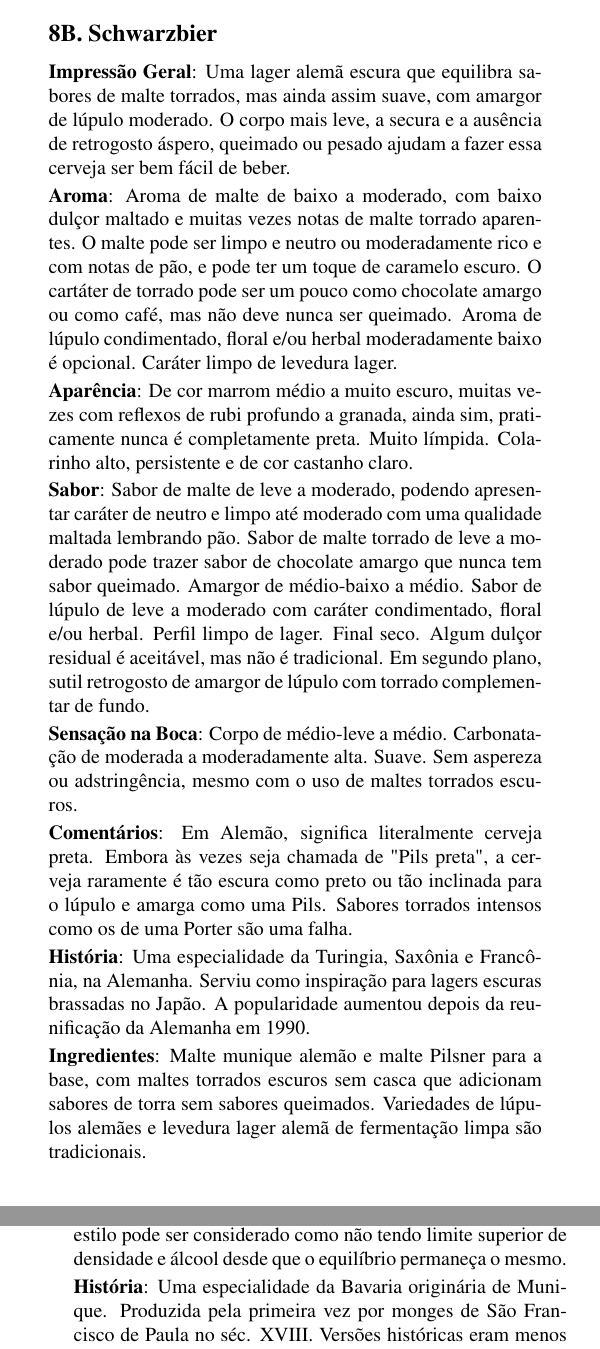
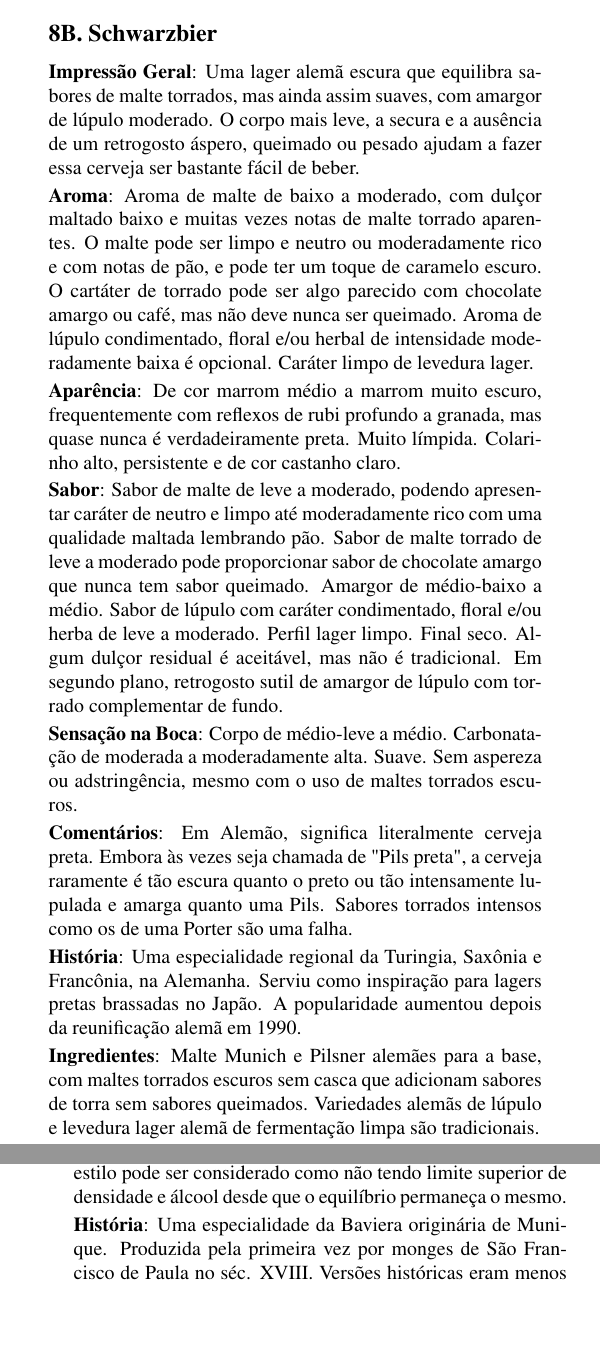
Before and after one commit to bjcp-brasil/bjcp-2021-pt-br, a LaTeX document (main.tex, which reads 08-dark-european-lager/8b-schwarzbier.tex, 09-strong-european-beer/9a-doppelbock.tex): two parts of the columns of pages 32 and 34 of 120, joined at a grey line, cut so that both start at the same text, the shorter picture padded with empty space. Compiled offline with pdfLaTeX.

Commit message:
Revisão da categoria 8

```diff
--- a/08-dark-european-lager/8b-schwarzbier.tex
+++ b/08-dark-european-lager/8b-schwarzbier.tex
@@ -1,19 +1,19 @@
 \phantomsection
 \subsection*{8B. Schwarzbier}
 \addcontentsline{toc}{subsection}{8B. Schwarzbier}
-\textbf{Impressão Geral}: Uma lager alemã escura que equilibra sabores de malte torrados, mas ainda assim suave, com amargor de lúpulo moderado. O corpo mais leve, a secura e a ausência de retrogosto áspero, queimado ou pesado ajudam a fazer essa cerveja ser bem fácil de beber.
+\textbf{Impressão Geral}: Uma lager alemã escura que equilibra sabores de malte torrados, mas ainda assim suaves, com amargor de lúpulo moderado. O corpo mais leve, a secura e a ausência de um retrogosto áspero, queimado ou pesado ajudam a fazer essa cerveja ser bastante fácil de beber.
 
-\textbf{Aroma}: Aroma de malte de baixo a moderado, com baixo dulçor maltado e muitas vezes notas de malte torrado aparentes. O malte pode ser limpo e neutro ou moderadamente rico e com notas de pão, e pode ter um toque de caramelo escuro. O cartáter de torrado pode ser um pouco como chocolate amargo ou como café, mas não deve nunca ser queimado. Aroma de lúpulo condimentado, floral e/ou herbal moderadamente baixo é opcional. Caráter limpo de levedura lager.
+\textbf{Aroma}: Aroma de malte de baixo a moderado, com dulçor maltado baixo e muitas vezes notas de malte torrado aparentes. O malte pode ser limpo e neutro ou moderadamente rico e com notas de pão, e pode ter um toque de caramelo escuro. O cartáter de torrado pode ser algo parecido com chocolate amargo ou café, mas não deve nunca ser queimado. Aroma de lúpulo condimentado, floral e/ou herbal de intensidade moderadamente baixa é opcional. Caráter limpo de levedura lager.
 
-\textbf{Aparência}: De cor marrom médio a muito escuro, muitas vezes com reflexos de rubi profundo a granada, ainda sim, praticamente nunca é completamente preta. Muito límpida. Colarinho alto, persistente e de cor castanho claro.
+\textbf{Aparência}: De cor marrom médio a marrom muito escuro, frequentemente com reflexos de rubi profundo a granada, mas quase nunca é verdadeiramente preta. Muito límpida. Colarinho alto, persistente e de cor castanho claro.
 
-\textbf{Sabor}: Sabor de malte de leve a moderado, podendo apresentar caráter de neutro e limpo até moderado com uma qualidade maltada lembrando pão. Sabor de malte torrado de leve a moderado pode trazer sabor de chocolate amargo que nunca tem sabor queimado. Amargor de médio-baixo a médio. Sabor de lúpulo de leve a moderado com caráter condimentado, floral e/ou herbal. Perfil limpo de lager. Final seco. Algum dulçor residual é aceitável, mas não é tradicional. Em segundo plano, sutil retrogosto de amargor de lúpulo com torrado complementar de fundo.
+\textbf{Sabor}: Sabor de malte de leve a moderado, podendo apresentar caráter de neutro e limpo até moderadamente rico com uma qualidade maltada lembrando pão. Sabor de malte torrado de leve a moderado pode proporcionar sabor de chocolate amargo que nunca tem sabor queimado. Amargor de médio-baixo a médio. Sabor de lúpulo com caráter condimentado, floral e/ou herba de leve a moderado. Perfil lager limpo. Final seco. Algum dulçor residual é aceitável, mas não é tradicional. Em segundo plano, retrogosto sutil de amargor de lúpulo com torrado complementar de fundo.
 
 \textbf{Sensação na Boca}: Corpo de médio-leve a médio. Carbonatação de moderada a moderadamente alta. Suave. Sem aspereza ou adstringência, mesmo com o uso de maltes torrados escuros.
 
-\textbf{Comentários}: Em Alemão, significa literalmente cerveja preta. Embora às vezes seja chamada de "Pils preta", a cerveja raramente é tão escura como preto ou tão inclinada para o lúpulo e amarga como uma Pils. Sabores torrados intensos como os de uma Porter são uma falha.
+\textbf{Comentários}: Em Alemão, significa literalmente cerveja preta. Embora às vezes seja chamada de "Pils preta", a cerveja raramente é tão escura quanto o preto ou tão intensamente lupulada e amarga quanto uma Pils. Sabores torrados intensos como os de uma Porter são uma falha.
 
-\textbf{História}: Uma especialidade da Turingia, Saxônia e Francônia, na Alemanha. Serviu como inspiração para lagers escuras brassadas no Japão. A popularidade aumentou depois da reunificação da Alemanha em 1990.
+\textbf{História}: Uma especialidade regional da Turingia, Saxônia e Francônia, na Alemanha. Serviu como inspiração para lagers pretas brassadas no Japão. A popularidade aumentou depois da reunificação alemã em 1990.
 
-\textbf{Ingredientes}: Malte munique alemão e malte Pilsner para a base, com maltes torrados escuros sem casca que adicionam sabores de torra sem sabores queimados. Variedades de lúpulos alemães e levedura lager alemã de fermentação limpa são tradicionais.
+\textbf{Ingredientes}: Malte Munich e Pilsner alemães para a base, com maltes torrados escuros sem casca que adicionam sabores de torra sem sabores queimados. Variedades alemãs de lúpulo e levedura lager alemã de fermentação limpa são tradicionais.
 
--- a/09-strong-european-beer/9a-doppelbock.tex
+++ b/09-strong-european-beer/9a-doppelbock.tex
@@ -13,7 +13,7 @@
 
 \textbf{Comentários}: Doppelbock significa bock dupla. A maioria das versões são escuras e podem apresentar reações de Maillard e caramelização provenientes de mostura por decocção, mas excelentes versões claras também existem. Versões claras não terão o mesmo sabor rico de maltes e frutas escuras das versões escuras e poderão ser um pouco mais secas, lupuladas e amargas. Enquanto a maioria dos exemplares tradicionais se situa na faixa inferior do espectro dos atributos citados, o estilo pode ser considerado como não tendo limite superior de densidade e álcool desde que o equilíbrio permaneça o mesmo.
 
-\textbf{História}: Uma especialidade da Bavaria originária de Munique. Produzida pela primeira vez por monges de São Francisco de Paula no séc. XVIII. Versões históricas eram menos atenuadas do que as interpretações modernas e, portanto, mais doces e com teor alcoólico menor. Era chamada de "pão líquido" pelos monges e era consumida durante o jejum da quaresma. Cervejarias adotaram os nomes das cervejas terminando em –ator depois que uma corte do século XIX julgou que ninguém além da Paulaner poderia utilizar o nome Salvator. Cor tradicionalmente castanho escuro; versões mais claras são um desenvolvimento mais recente.
+\textbf{História}: Uma especialidade da Baviera originária de Munique. Produzida pela primeira vez por monges de São Francisco de Paula no séc. XVIII. Versões históricas eram menos atenuadas do que as interpretações modernas e, portanto, mais doces e com teor alcoólico menor. Era chamada de "pão líquido" pelos monges e era consumida durante o jejum da quaresma. Cervejarias adotaram os nomes das cervejas terminando em –ator depois que uma corte do século XIX julgou que ninguém além da Paulaner poderia utilizar o nome Salvator. Cor tradicionalmente castanho escuro; versões mais claras são um desenvolvimento mais recente.
 
 \textbf{Ingredientes}: Maltes Pilsen, Vienna e Munich. Ocasionalmente malte escuro para ajuste de cor. Lúpulos tradicionais alemães. Levedura lager alemã limpa. Mostura por decocção é tradicional.
 
```
Also changed, not shown: 08-dark-european-lager/8a-munich-dunkel.tex (+6 -6 lines), 11-british-bitter/11a-ordinary-bitter.tex (+3 -1 lines), 08-dark-european-lager/8b-schwarzbier.tex (2 more changed lines).
